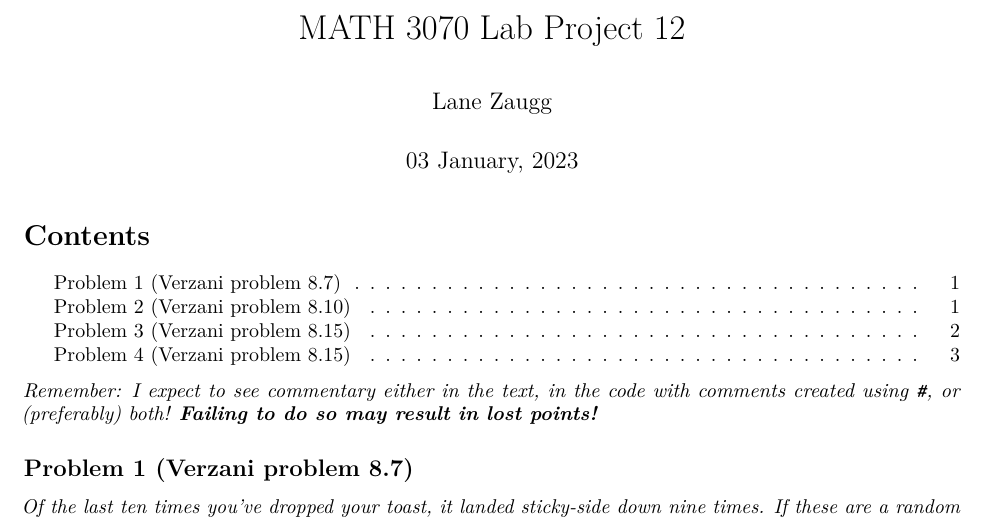
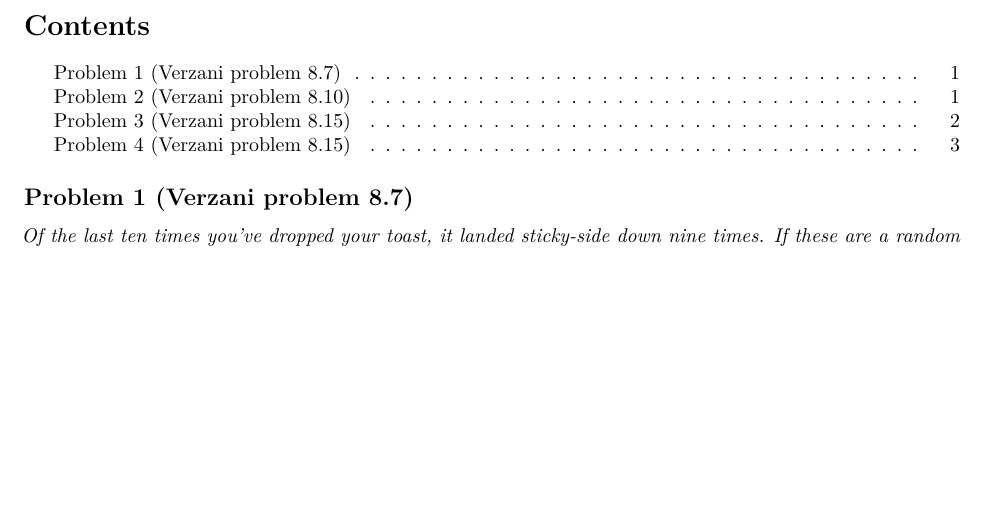
Before and after one commit to 1anza/StatisticsRStudio, an R Markdown document (ConfidenceIntervals.Rmd): part of page 1 of 3, cut at the place of the change, the shorter picture padded with empty space. Rendered offline with R 4.5, knitr and Pandoc, then LaTeX, with nearby package versions; some code elsewhere in the file could not run offline.

Commit message:
Update ConfidenceIntervals.Rmd

```diff
--- a/ConfidenceIntervals.Rmd
+++ b/ConfidenceIntervals.Rmd
@@ -1,6 +1,4 @@
 ---
-title: "MATH 3070 Lab Project 12"
-author: "Lane Zaugg"
 date: "`r format(Sys.time(), '%d %B, %Y')`"
 output:
   pdf_document:
@@ -8,8 +6,6 @@
   html_document:
     toc: yes
 ---
-
-*Remember: I expect to see commentary either in the text, in the code with comments created using `#`, or (preferably) both! **Failing to do so may result in lost points!***
 
 ## Problem 1 (Verzani problem 8.7)
 *Of the last ten times you've dropped your toast, it landed sticky-side down nine times. If these are a random sample from the $\text{Ber}(p)$ distribution, find an 80% confidence interval for $p$, the probability of the stidy side landing down. (Use `binconf()` (**Hmisc**) to compute the score interval.)*
```
